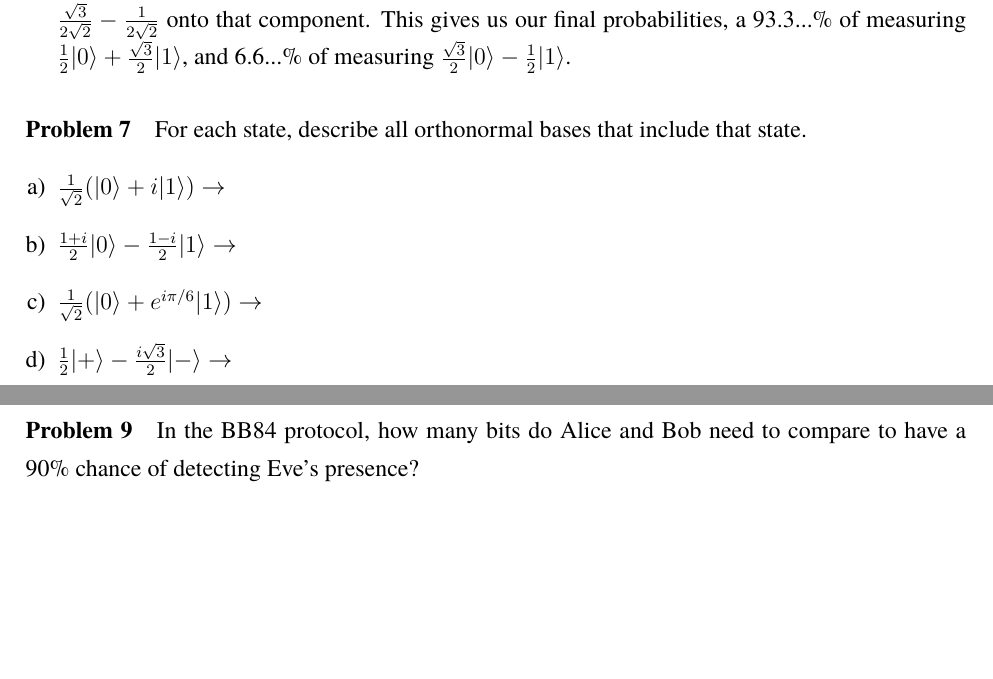
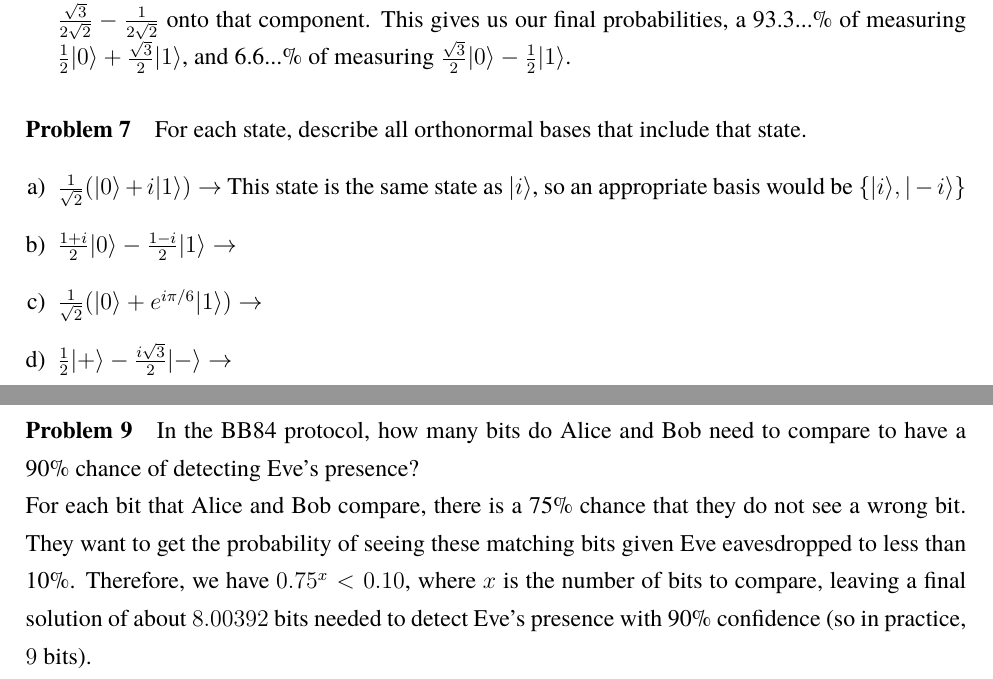
Before and after one commit to vontell/Quantum-Computing-Collection, a LaTeX document (A Gentle Introduction/notes.tex): two parts of pages 4 and 5 of 5, joined at a grey line, cut so that both start at the same text, the shorter picture padded with empty space. Compiled offline with pdfLaTeX.

Commit message:
Added answer for question 9

```diff
--- a/A Gentle Introduction/notes.tex
+++ b/A Gentle Introduction/notes.tex
@@ -160,7 +160,7 @@ Given a polaroid A with polarization $|v_A\rangle = |\rightarrow\rangle$, B with
 
 \paragraph{Problem 7} For each state, describe all orthonormal bases that include that state.
 \begin{enumerate}[a)] % a), b), c), ...
-\item $\frac{1}{\sqrt{2}}(|0\rangle + i|1\rangle) \rightarrow$
+\item $\frac{1}{\sqrt{2}}(|0\rangle + i|1\rangle) \rightarrow$ This state is the same state as $|i\rangle$, so an appropriate basis would be $\{|i\rangle,|-i\rangle\}$
 \item $\frac{1+i}{2}|0\rangle - \frac{1-i}{2}|1\rangle \rightarrow$
 \item $\frac{1}{\sqrt{2}}(|0\rangle + e^{i\pi/6}|1\rangle) \rightarrow$
 \item $\frac{1}{2}|+\rangle - \frac{i\sqrt{3}}{2}|-\rangle \rightarrow$
@@ -169,6 +169,7 @@ Given a polaroid A with polarization $|v_A\rangle = |\rightarrow\rangle$, B with
 \paragraph{Problem 8} Alice is confused. She understands that $|1\rangle$ and $-|1\rangle$ represent the same state. But she does not understand why that does not imply that $\frac{1}{\sqrt{2}}(|0\rangle + |1\rangle)$ and $\frac{1}{\sqrt{2}}(|0\rangle - |1\rangle)$ would be the same state. Can you help her out?\\
 In the first case, the two states differ only by a global phase, and since the global phase has no physical meaning, the states are indistinguishable in nature and are equivalent. However, in the second case, the two states differ by a \textit{relative phase}, meaning that the two states would have different angles when represented in the complex plane, and as such are therefore indistinguishable. This relative phase is what causes $\frac{1}{\sqrt{2}}(|0\rangle + |1\rangle)$ and $\frac{1}{\sqrt{2}}(|0\rangle - |1\rangle)$ to be different states.
 
-\paragraph{Problem 9} In the BB84 protocol, how many bits do Alice and Bob need to compare to have a 90\% chance of detecting Eve's presence?
+\paragraph{Problem 9} In the BB84 protocol, how many bits do Alice and Bob need to compare to have a 90\% chance of detecting Eve's presence?\\
+For each bit that Alice and Bob compare, there is a 75\% chance that they do not see a wrong bit. They want to get the probability of seeing these matching bits given Eve eavesdropped to less than 10\%. Therefore, we have $0.75^x<0.10$, where $x$ is the number of bits to compare, leaving a final solution of about $8.00392$ bits needed to detect Eve's presence with 90\% confidence (so in practice, $9$ bits).
 
 \end{document}
```
Also changed, not shown: A Gentle Introduction/notes.pdf, 2 other files.
